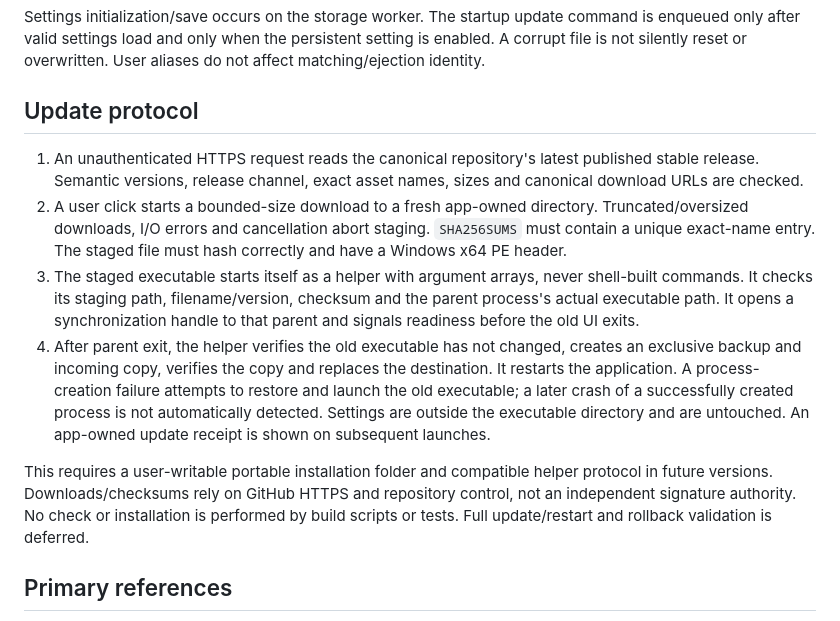
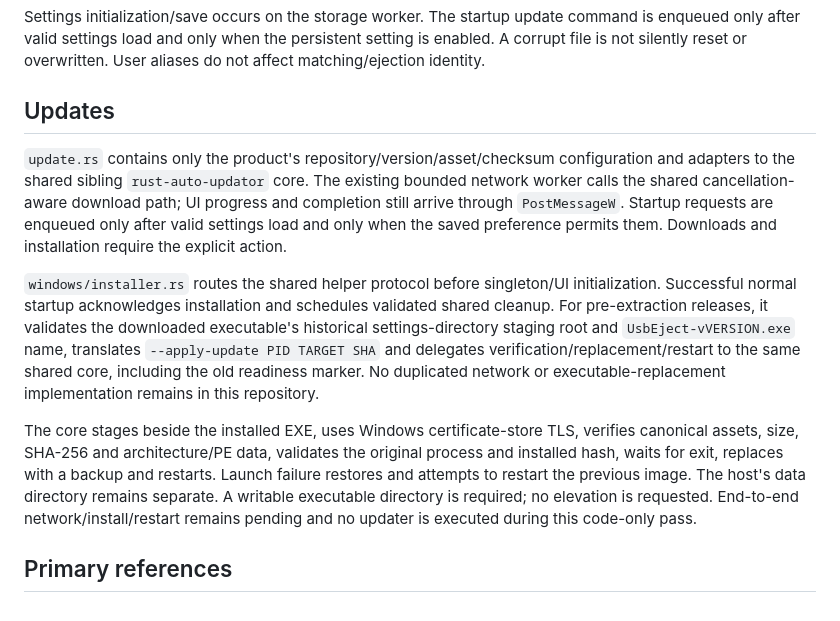
Before and after one commit to siarheisinelnikau/usb-eject, a Markdown page: docs/ARCHITECTURE.md, the part around the change. GitHub-like rendering.

```diff
--- a/docs/ARCHITECTURE.md
+++ b/docs/ARCHITECTURE.md
@@ -34,14 +34,13 @@ Developer-only `--capture` and `--measure` modes bypass the ordinary instance mu
 
 Settings initialization/save occurs on the storage worker. The startup update command is enqueued only after valid settings load and only when the persistent setting is enabled. A corrupt file is not silently reset or overwritten. User aliases do not affect matching/ejection identity.
 
-## Update protocol
+## Updates
 
-1. An unauthenticated HTTPS request reads the canonical repository's latest published stable release. Semantic versions, release channel, exact asset names, sizes and canonical download URLs are checked.
-2. A user click starts a bounded-size download to a fresh app-owned directory. Truncated/oversized downloads, I/O errors and cancellation abort staging. `SHA256SUMS` must contain a unique exact-name entry. The staged file must hash correctly and have a Windows x64 PE header.
-3. The staged executable starts itself as a helper with argument arrays, never shell-built commands. It checks its staging path, filename/version, checksum and the parent process's actual executable path. It opens a synchronization handle to that parent and signals readiness before the old UI exits.
-4. After parent exit, the helper verifies the old executable has not changed, creates an exclusive backup and incoming copy, verifies the copy and replaces the destination. It restarts the application. A process-creation failure attempts to restore and launch the old executable; a later crash of a successfully created process is not automatically detected. Settings are outside the executable directory and are untouched. An app-owned update receipt is shown on subsequent launches.
+`update.rs` contains only the product's repository/version/asset/checksum configuration and adapters to the shared sibling `rust-auto-updator` core. The existing bounded network worker calls the shared cancellation-aware download path; UI progress and completion still arrive through `PostMessageW`. Startup requests are enqueued only after valid settings load and only when the saved preference permits them. Downloads and installation require the explicit action.
 
-This requires a user-writable portable installation folder and compatible helper protocol in future versions. Downloads/checksums rely on GitHub HTTPS and repository control, not an independent signature authority. No check or installation is performed by build scripts or tests. Full update/restart and rollback validation is deferred.
+`windows/installer.rs` routes the shared helper protocol before singleton/UI initialization. Successful normal startup acknowledges installation and schedules validated shared cleanup. For pre-extraction releases, it validates the downloaded executable's historical settings-directory staging root and `UsbEject-vVERSION.exe` name, translates `--apply-update PID TARGET SHA` and delegates verification/replacement/restart to the same shared core, including the old readiness marker. No duplicated network or executable-replacement implementation remains in this repository.
+
+The core stages beside the installed EXE, uses Windows certificate-store TLS, verifies canonical assets, size, SHA-256 and architecture/PE data, validates the original process and installed hash, waits for exit, replaces with a backup and restarts. Launch failure restores and attempts to restart the previous image. The host's data directory remains separate. A writable executable directory is required; no elevation is requested. End-to-end network/install/restart remains pending and no updater is executed during this code-only pass.
 
 ## Primary references
 
```
Also changed, not shown: README.md (+7 -3 lines), docs/VALIDATION.md (+13 -0 lines), docs/validation/icons-2026-11-01/icons.png (added), 9 other files.
